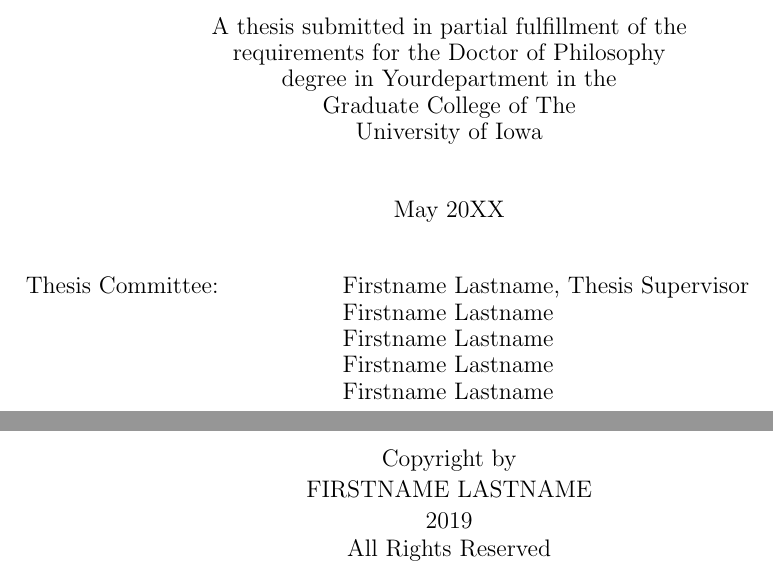
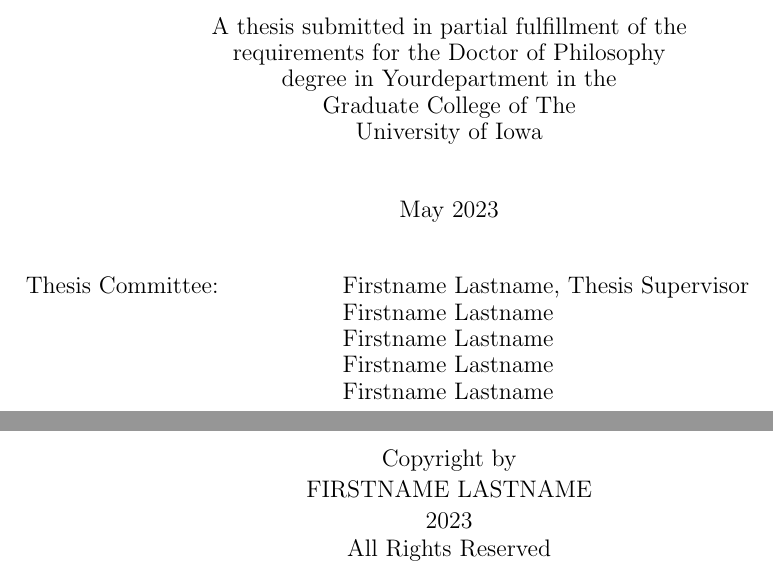
Before and after one commit to IowaBiostat/thesis-template, a LaTeX thesis (thesis.tex, which reads front.tex, uithesis.sty): two parts of pages 1 and 2 of 14, joined at a grey line, cut so that both start at the same text. Compiled offline with pdfLaTeX; a missing bibliography style is replaced by a similar one.

Commit message:
Fixing copyright year issue

```diff
--- a/front.tex
+++ b/front.tex
@@ -16,22 +16,19 @@
 \title{Thesis Title}
 \author{Firstname Lastname}
 \advisor{Professor Firstname Lastname}
-\dept{Yourdepartment}
-\submitdate{May 20XX}
+\dept{Yourdepartment}   % e.g., Biostatistics
+\submitdate{May 2023}
+%\copyrightyear{2024}   % Only necessary if different from submit year
 \supervisor{Firstname Lastname}
 \membera{Firstname Lastname}
 \memberb{Firstname Lastname}
 \memberc{Firstname Lastname}
 \memberd{Firstname Lastname}
 
-
 \newcommand{\abstextwithesis}
 {
 abstract
 }
-
-
-
 
 \newcommand{\acknowledgement}
 {
--- a/uithesis.sty
+++ b/uithesis.sty
@@ -194,12 +194,7 @@
   January\or February\or March\or April\or May\or June\or
   July\or August\or September\or October\or November\or December\fi
   \space \number\the\year}
-\ifnum\month=12
-    \@tempcnta=\year \advance\@tempcnta by 1
-    \edef\@copyrightyear{\number\the\@tempcnta}
-\else
-    \def\@copyrightyear{\number\the\year}
-\fi
+\edef\@copyrightyear{\number\the\year}
 
 \newif\ifabtitlepg	\abtitlepgtrue		%true
 \newif\ifabstractpg	\abstractpgtrue     	%true
@@ -279,7 +274,7 @@
 	\begin{center}
 		{\normalsize Copyright by\\ \vskip 1pt
 		{\normalsize\uppercase\expandafter{\@author}}\\ \vskip 1 pt
-		2019\\ \vskip 1pt
+		\@copyrightyear \\ \vskip 1pt
                 All Rights Reserved}
 	\end{center}
 	\vskip 1.0in
```
Also changed, not shown: readme.md, front.tex (1 more changed lines), uithesis.sty (12 more changed lines).
